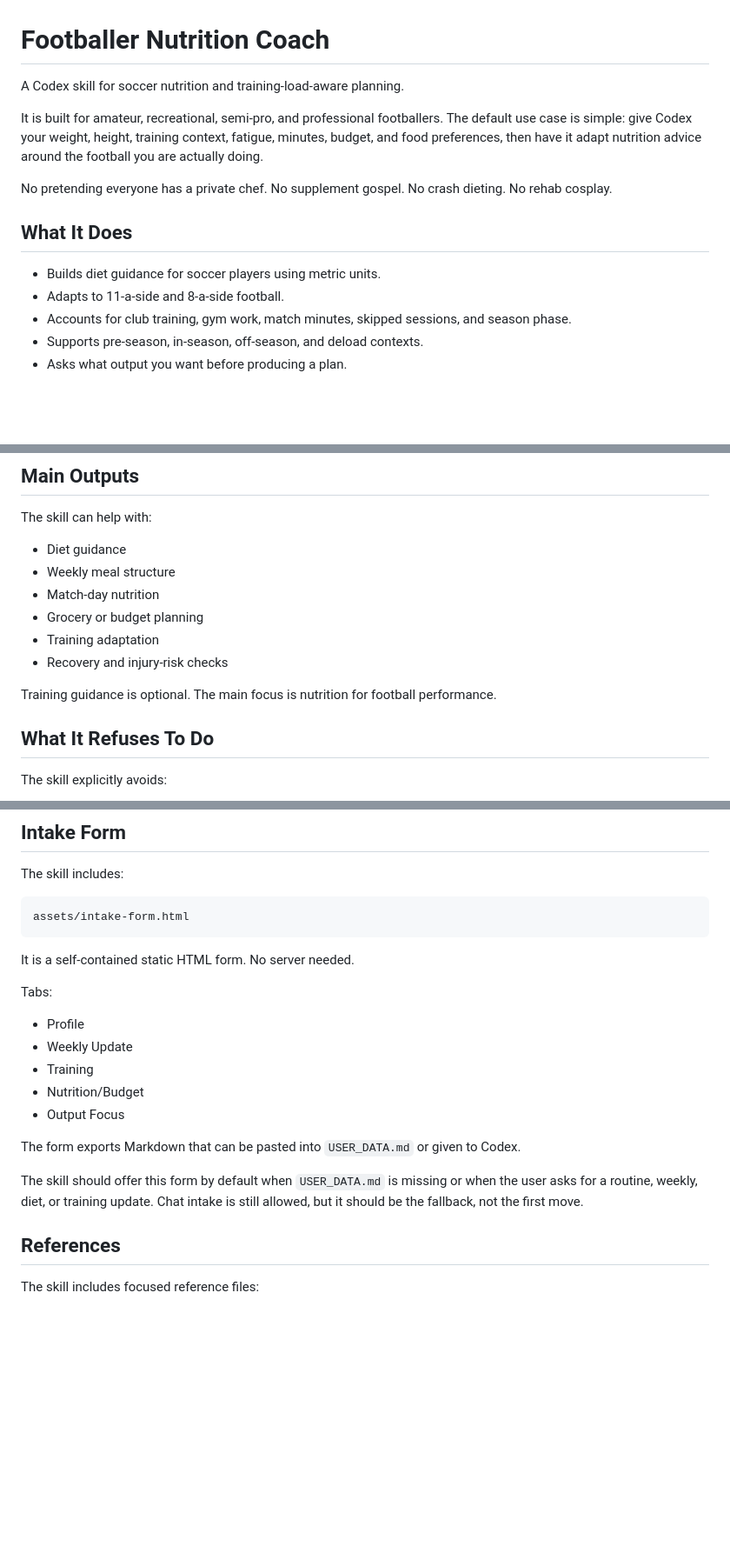
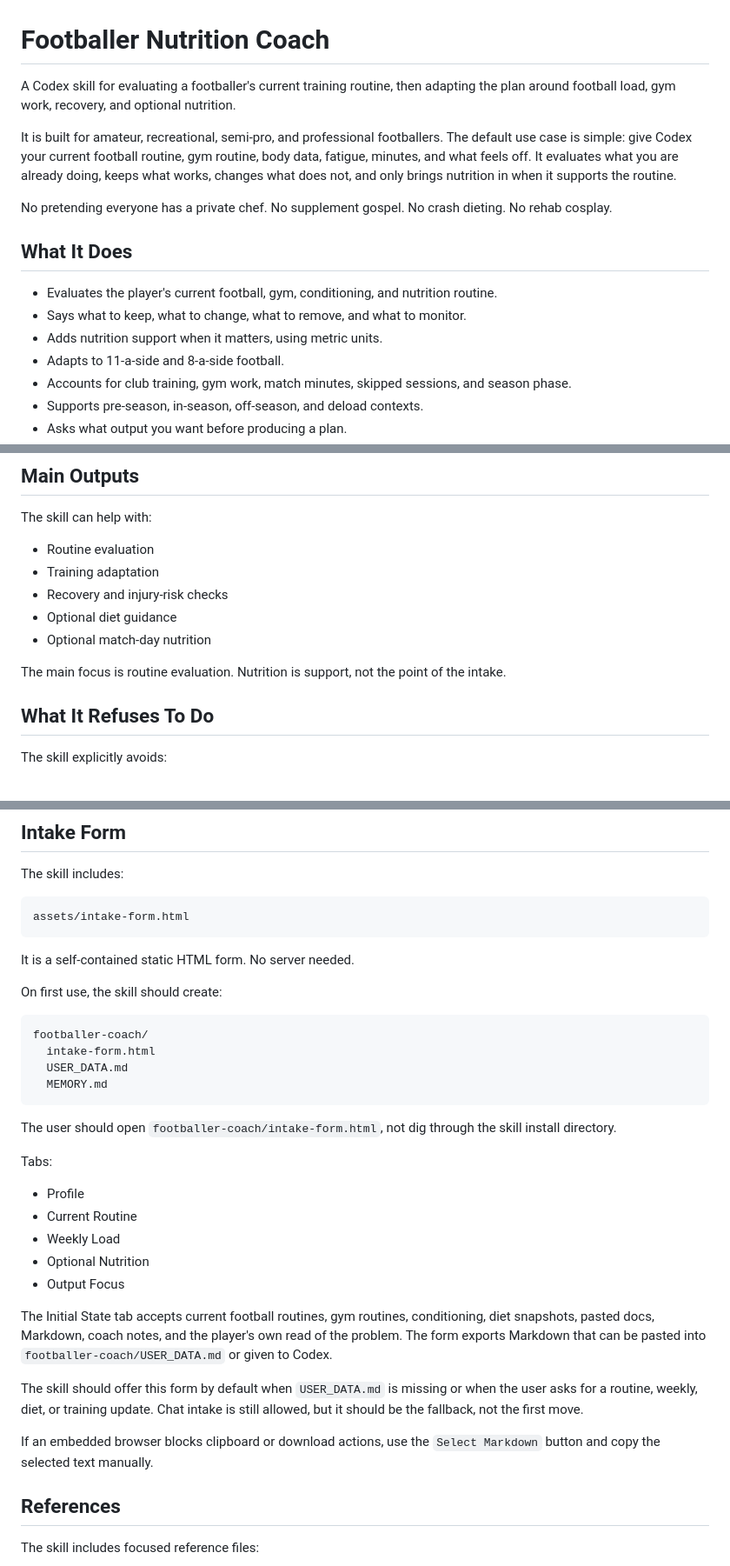
Before and after one commit to edfp19/football-coach-skill, a Markdown page: README.md, 3 parts joined by grey strips. Shown at 87% size. Drawn GitHub-style; blank space fills up the shorter version.

Commit message:
Document routine-first coaching focus

````diff
--- a/README.md
+++ b/README.md
@@ -1,14 +1,16 @@
 # Footballer Nutrition Coach
 
-A Codex skill for soccer nutrition and training-load-aware planning.
+A Codex skill for evaluating a footballer's current training routine, then adapting the plan around football load, gym work, recovery, and optional nutrition.
 
-It is built for amateur, recreational, semi-pro, and professional footballers. The default use case is simple: give Codex your weight, height, training context, fatigue, minutes, budget, and food preferences, then have it adapt nutrition advice around the football you are actually doing.
+It is built for amateur, recreational, semi-pro, and professional footballers. The default use case is simple: give Codex your current football routine, gym routine, body data, fatigue, minutes, and what feels off. It evaluates what you are already doing, keeps what works, changes what does not, and only brings nutrition in when it supports the routine.
 
 No pretending everyone has a private chef. No supplement gospel. No crash dieting. No rehab cosplay.
 
 ## What It Does
 
-- Builds diet guidance for soccer players using metric units.
+- Evaluates the player's current football, gym, conditioning, and nutrition routine.
+- Says what to keep, what to change, what to remove, and what to monitor.
+- Adds nutrition support when it matters, using metric units.
 - Adapts to 11-a-side and 8-a-side football.
 - Accounts for club training, gym work, match minutes, skipped sessions, and season phase.
 - Supports pre-season, in-season, off-season, and deload contexts.
@@ -23,14 +25,13 @@ No pretending everyone has a private chef. No supplement gospel. No crash dietin
 
 The skill can help with:
 
-- Diet guidance
-- Weekly meal structure
-- Match-day nutrition
-- Grocery or budget planning
+- Routine evaluation
 - Training adaptation
 - Recovery and injury-risk checks
+- Optional diet guidance
+- Optional match-day nutrition
 
-Training guidance is optional. The main focus is nutrition for football performance.
+The main focus is routine evaluation. Nutrition is support, not the point of the intake.
 
 ## What It Refuses To Do
 
@@ -96,17 +101,30 @@ assets/intake-form.html
 
 It is a self-contained static HTML form. No server needed.
 
+On first use, the skill should create:
+
+```text
+footballer-coach/
+  intake-form.html
+  USER_DATA.md
+  MEMORY.md
+```
+
+The user should open `footballer-coach/intake-form.html`, not dig through the skill install directory.
+
 Tabs:
 
 - Profile
-- Weekly Update
-- Training
-- Nutrition/Budget
+- Current Routine
+- Weekly Load
+- Optional Nutrition
 - Output Focus
 
-The form exports Markdown that can be pasted into `USER_DATA.md` or given to Codex.
+The Initial State tab accepts current football routines, gym routines, conditioning, diet snapshots, pasted docs, Markdown, coach notes, and the player's own read of the problem. The form exports Markdown that can be pasted into `footballer-coach/USER_DATA.md` or given to Codex.
 
 The skill should offer this form by default when `USER_DATA.md` is missing or when the user asks for a routine, weekly, diet, or training update. Chat intake is still allowed, but it should be the fallback, not the first move.
+
+If an embedded browser blocks clipboard or download actions, use the `Select Markdown` button and copy the selected text manually.
 
 ## References
 
````
Also changed, not shown: other parts of README.md (+6 -2 lines).
